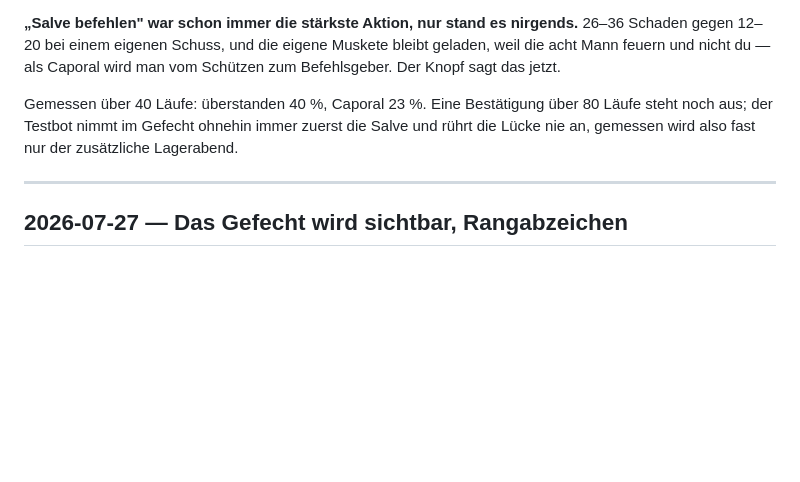
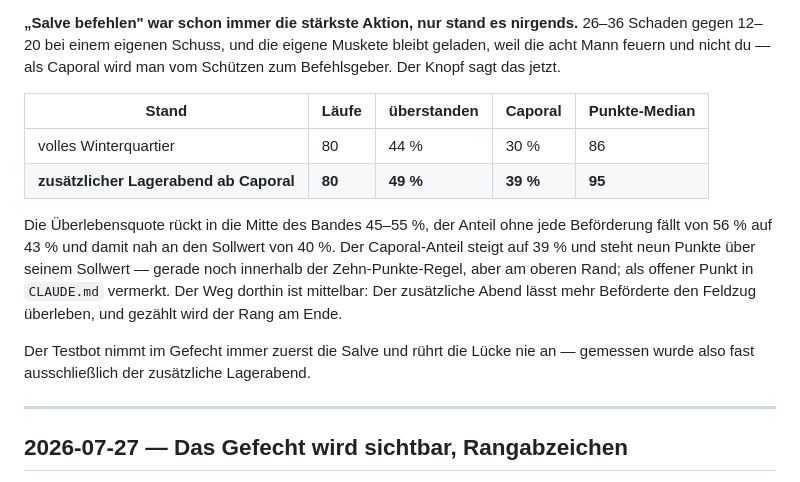
Before and after one commit to DarkTemplarxy/Soldier-RPG, a Markdown page: AENDERUNGEN.md, the part around the change. GitHub-like rendering; blank space fills up the shorter version.

```diff
--- a/AENDERUNGEN.md
+++ b/AENDERUNGEN.md
@@ -13,7 +13,14 @@ Format: `Datum · Bereich · was · warum · gemessen`
 
 **„Salve befehlen" war schon immer die stärkste Aktion, nur stand es nirgends.** 26–36 Schaden gegen 12–20 bei einem eigenen Schuss, und die eigene Muskete bleibt geladen, weil die acht Mann feuern und nicht du — als Caporal wird man vom Schützen zum Befehlsgeber. Der Knopf sagt das jetzt.
 
-Gemessen über 40 Läufe: überstanden 40 %, Caporal 23 %. Eine Bestätigung über 80 Läufe steht noch aus; der Testbot nimmt im Gefecht ohnehin immer zuerst die Salve und rührt die Lücke nie an, gemessen wird also fast nur der zusätzliche Lagerabend.
+| Stand | Läufe | überstanden | Caporal | Punkte-Median |
+|---|---|---|---|---|
+| volles Winterquartier | 80 | 44 % | 30 % | 86 |
+| **zusätzlicher Lagerabend ab Caporal** | **80** | **49 %** | **39 %** | **95** |
+
+Die Überlebensquote rückt in die Mitte des Bandes 45–55 %, der Anteil ohne jede Beförderung fällt von 56 % auf 43 % und damit nah an den Sollwert von 40 %. Der Caporal-Anteil steigt auf 39 % und steht neun Punkte über seinem Sollwert — gerade noch innerhalb der Zehn-Punkte-Regel, aber am oberen Rand; als offener Punkt in `CLAUDE.md` vermerkt. Der Weg dorthin ist mittelbar: Der zusätzliche Abend lässt mehr Beförderte den Feldzug überleben, und gezählt wird der Rang am Ende.
+
+Der Testbot nimmt im Gefecht immer zuerst die Salve und rührt die Lücke nie an — gemessen wurde also fast ausschließlich der zusätzliche Lagerabend.
 
 ---
 
```
Also changed, not shown: CLAUDE.md (+10 -7 lines).
